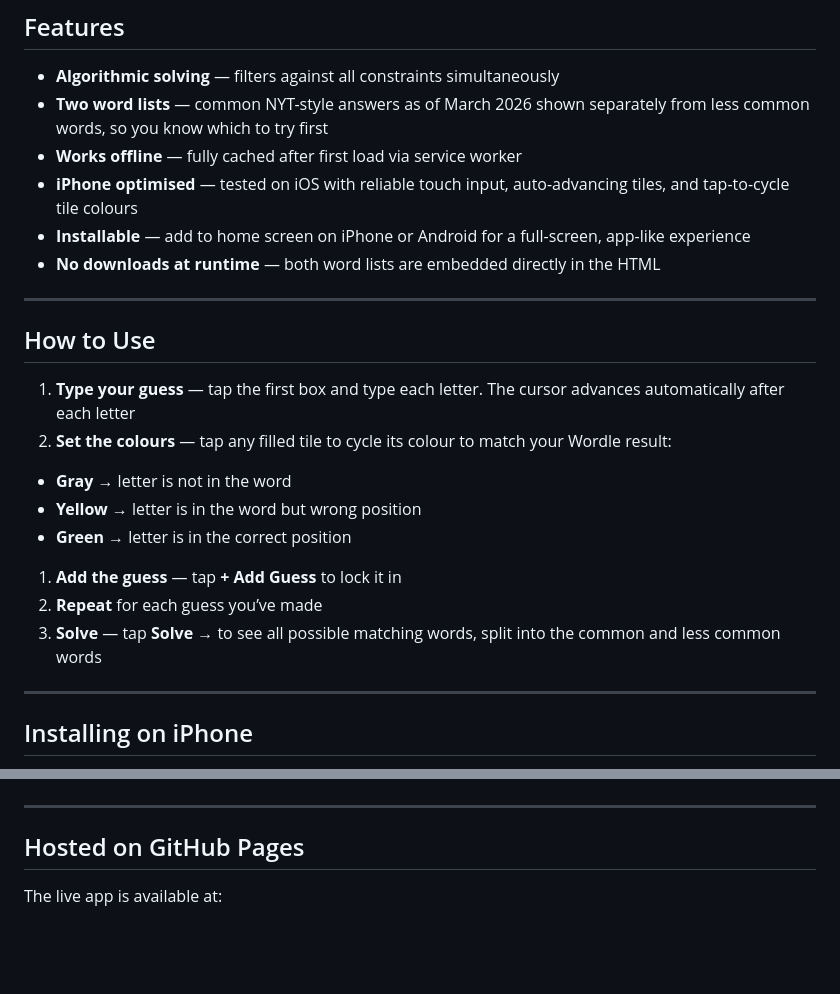
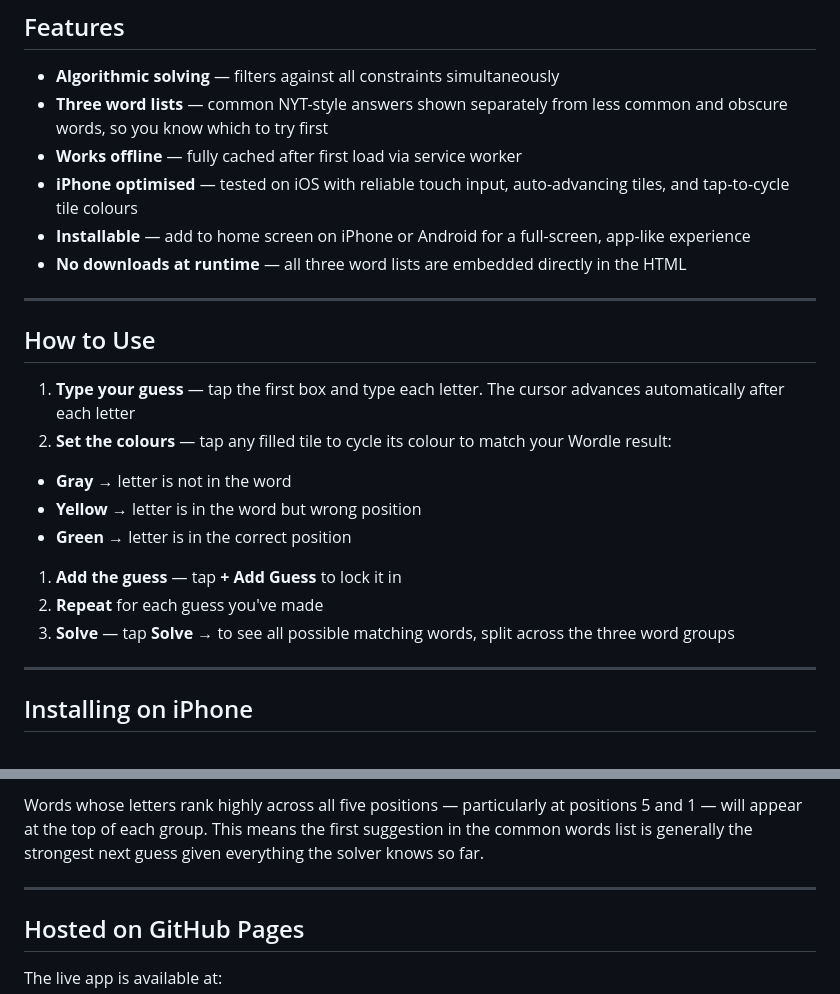
Before and after one commit to flyfreeweather/wordle-solver, a Markdown page: README.md, 2 parts joined by grey strips. Drawn GitHub-style; blank space fills up the shorter version.

```diff
--- a/README.md
+++ b/README.md
@@ -9,11 +9,11 @@ Built as a Progressive Web App (PWA) so it can be installed directly to your iPh
 ## Features
 
 - **Algorithmic solving** — filters against all constraints simultaneously
-- **Two word lists** — common NYT-style answers as of March 2026 shown separately from less common words, so you know which to try first
+- **Three word lists** — common NYT-style answers shown separately from less common and obscure words, so you know which to try first
 - **Works offline** — fully cached after first load via service worker
 - **iPhone optimised** — tested on iOS with reliable touch input, auto-advancing tiles, and tap-to-cycle tile colours
 - **Installable** — add to home screen on iPhone or Android for a full-screen, app-like experience
-- **No downloads at runtime** — both word lists are embedded directly in the HTML
+- **No downloads at runtime** — all three word lists are embedded directly in the HTML
 
 -----
 
@@ -25,8 +25,8 @@ Built as a Progressive Web App (PWA) so it can be installed directly to your iPh
 - **Yellow** → letter is in the word but wrong position
 - **Green** → letter is in the correct position
 1. **Add the guess** — tap **+ Add Guess** to lock it in
-1. **Repeat** for each guess you’ve made
-1. **Solve** — tap **Solve →** to see all possible matching words, split into the common and less common words
+1. **Repeat** for each guess you've made
+1. **Solve** — tap **Solve →** to see all possible matching words, split across the three word groups
 
 -----
 
@@ -66,3 +105,4 @@ The solver uses two embedded word lists:
+Words whose letters rank highly across all five positions — particularly at positions 5 and 1 — will appear at the top of each group. This means the first suggestion in the common words list is generally the strongest next guess given everything the solver knows so far.
 
 -----
 
```
Also changed, not shown: other parts of README.md (+49 -10 lines).
